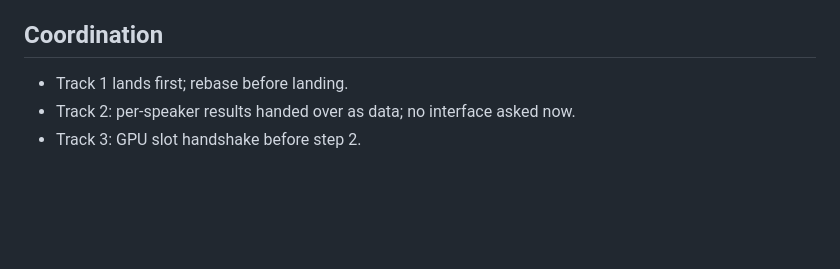
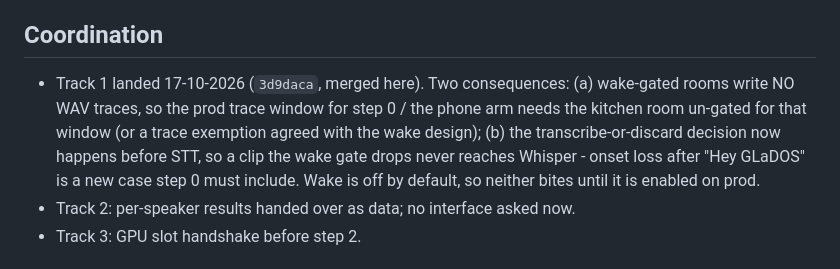
Before and after one commit to Qcko/Glados, a Markdown page: DESIGN-stt-fit.md, the part around the change. Rendered like a GitHub page; blank space fills up the shorter version.

Commit message:
docs(stt): note wake-word consequences for traces and onsets

```diff
--- a/DESIGN-stt-fit.md
+++ b/DESIGN-stt-fit.md
@@ -143,7 +143,13 @@ Pre-registered:
 
 ## Coordination
 
-- Track 1 lands first; rebase before landing.
+- Track 1 landed 17-10-2026 (`3d9daca`, merged here). Two consequences:
+  (a) wake-gated rooms write NO WAV traces, so the prod trace window for
+  step 0 / the phone arm needs the kitchen room un-gated for that window (or a
+  trace exemption agreed with the wake design); (b) the transcribe-or-discard
+  decision now happens before STT, so a clip the wake gate drops never reaches
+  Whisper - onset loss after "Hey GLaDOS" is a new case step 0 must include.
+  Wake is off by default, so neither bites until it is enabled on prod.
 - Track 2: per-speaker results handed over as data; no interface asked now.
 - Track 3: GPU slot handshake before step 2.
 
```
